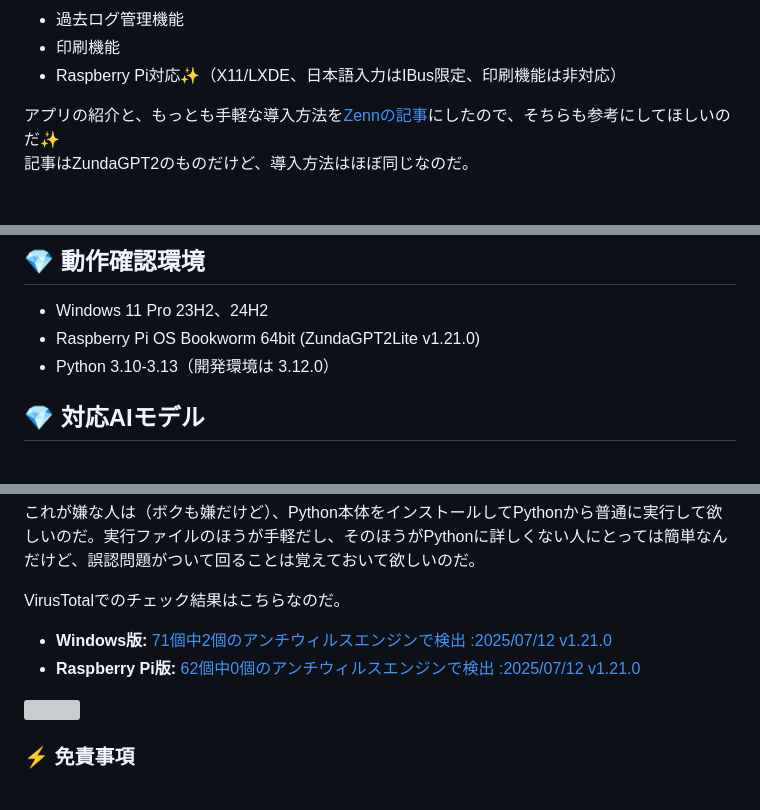
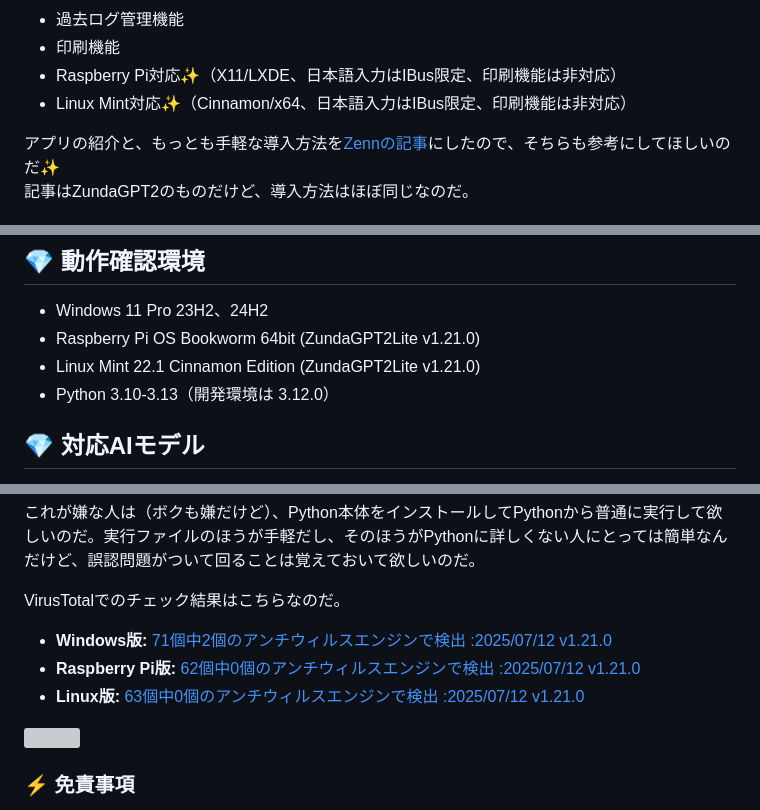
Before and after one commit to led-mirage/ZundaGPT2Lite, a Markdown page: Readme.md, 3 parts joined by grey strips. Drawn GitHub-style; grey boxes are pictures that could not be loaded.

Commit message:
Linux Mintに対応したことを記述

```diff
--- a/Readme.md
+++ b/Readme.md
@@ -26,6 +26,7 @@ ZundaGPT2 Liteは[ZundaGPT2](https://github.com/led-mirage/ZundaGPT2)から音
 - 過去ログ管理機能
 - 印刷機能
 - Raspberry Pi対応✨（X11/LXDE、日本語入力はIBus限定、印刷機能は非対応）
+- Linux Mint対応✨（Cinnamon/x64、日本語入力はIBus限定、印刷機能は非対応）
 
 アプリの紹介と、もっとも手軽な導入方法を[Zennの記事](https://zenn.dev/ledmirage/articles/7650f36d3a784a)にしたので、そちらも参考にしてほしいのだ✨
 記事はZundaGPT2のものだけど、導入方法はほぼ同じなのだ。
@@ -44,6 +45,7 @@ ZundaGPT2 Liteは[ZundaGPT2](https://github.com/led-mirage/ZundaGPT2)から音
 
 - Windows 11 Pro 23H2、24H2
 - Raspberry Pi OS Bookworm 64bit (ZundaGPT2Lite v1.21.0)
+- Linux Mint 22.1 Cinnamon Edition (ZundaGPT2Lite v1.21.0)
 - Python 3.10-3.13（開発環境は 3.12.0）
 
 <div class="page"></div>
@@ -274,6 +276,7 @@ VirusTotalでのチェック結果はこちらなのだ。
 
 - **Windows版:** [71個中2個のアンチウィルスエンジンで検出 :2025/07/12 v1.21.0](https://www.virustotal.com/gui/file/f7effc8ca93df88445c9a1b44d2003a78c75f69196ff37dc638330f05d7f23b3?nocache=1)
 - **Raspberry Pi版:** [62個中0個のアンチウィルスエンジンで検出 :2025/07/12 v1.21.0](https://www.virustotal.com/gui/file/4a85fce264e3dce1e298393bbfde79ac2d8f9a9caa983be6a99d77c9da3849b9?nocache=1)
+- **Linux版:** [63個中0個のアンチウィルスエンジンで検出 :2025/07/12 v1.21.0](https://www.virustotal.com/gui/file/ec3080161394acb8487d534c0d51f4c6e64499a178ffaafac762c7f3eff12d6d?nocache=1)
 
 <img src="doc/virustotal_1.21.0.png" width="600">
 
```
Also changed, not shown: other parts of Readme.md (+1 -0 lines), Readme.en.md (+3 -1 lines).
